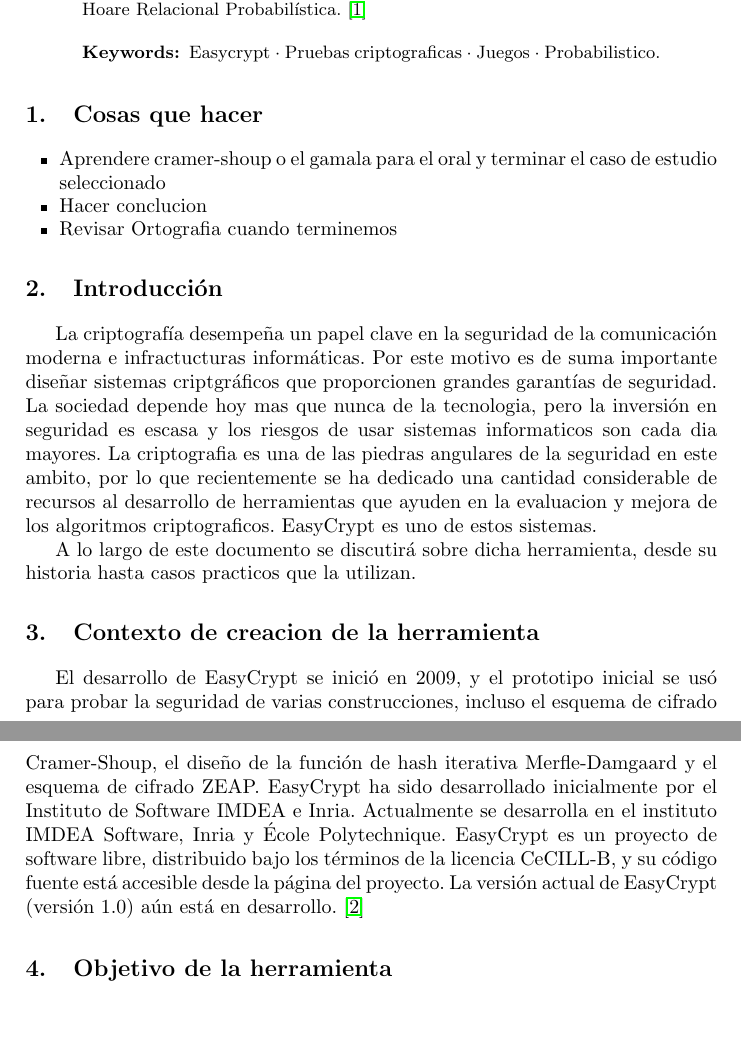
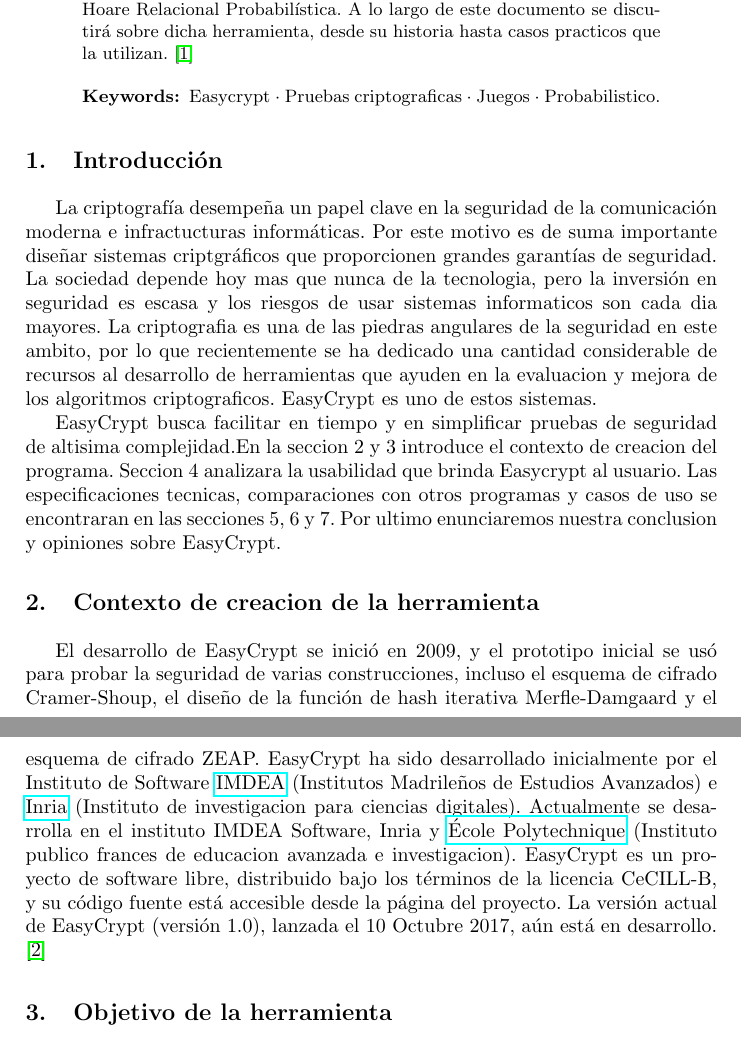
Before and after one commit to Haizet/is2019, a LaTeX paper (typeinst.tex): two parts of pages 1 and 2 of 7, joined at a grey line, cut so that both start at the same text. Compiled offline with pdfLaTeX.

Commit message:
intro, contexto

```diff
--- a/typeinst.tex
+++ b/typeinst.tex
@@ -78,30 +78,23 @@
 
 \begin{abstract}
 EasyCrypt es un conjunto de herramientas para razonar sobre las propiedades reales de los cálculos probabilísticos con código contradictorio. Su aplicación principal es la construcción y verificación de pruebas criptográficas basadas en juegos.
-Es un marco formado por un lenguaje de programación junto a un motor de resolución de lógica de Hoare Relacional Probabilística.
+Es un marco formado por un lenguaje de programación junto a un motor de resolución de lógica de Hoare Relacional Probabilística. A lo largo de este documento se discutirá sobre dicha herramienta, desde su historia hasta casos practicos que la utilizan.
 \cite{article1}
 
 
 \keywords{Easycrypt  \and Pruebas criptograficas \and Juegos  \and Probabilistico.}
 \end{abstract}
 
-\section{Cosas que hacer}
-
-\begin{itemize}
-	\item Aprendere cramer-shoup o el gamala para el oral y terminar el caso de estudio seleccionado
-	\item Hacer conclucion
-	\item Revisar Ortografia cuando terminemos
-\end{itemize}
 
 \section{Introducción}
 La criptografía desempeña un papel clave en la seguridad de la comunicación moderna e infractucturas informáticas.  Por este motivo es de suma importante diseñar sistemas criptgráficos que proporcionen grandes garantías de seguridad.
 La sociedad depende hoy mas que nunca de la tecnologia, pero la inversión en seguridad es escasa y los riesgos de usar sistemas informaticos son cada dia mayores. La criptografia es una de las piedras angulares de la seguridad en este  ambito, por lo que recientemente se ha dedicado una cantidad considerable de recursos al desarrollo de herramientas que ayuden en la evaluacion y mejora de los algoritmos criptograficos. EasyCrypt es uno de estos sistemas.
 
-    A lo largo de este documento se discutirá sobre dicha herramienta, desde su historia hasta casos practicos que la utilizan.
+EasyCrypt busca facilitar en tiempo y en simplificar pruebas de seguridad de altisima complejidad.En la seccion 2 y 3 introduce el contexto de creacion del programa. Seccion 4 analizara la usabilidad que brinda Easycrypt al usuario. Las especificaciones tecnicas, comparaciones con otros programas y casos de uso se encontraran en las secciones 5, 6 y 7. Por ultimo enunciaremos nuestra conclusion y opiniones sobre EasyCrypt.
 
 \section{Contexto de creacion de la herramienta}
-El desarrollo de EasyCrypt se inició en 2009, y el prototipo inicial se usó para probar la seguridad de varias construcciones, incluso el esquema de cifrado Cramer-Shoup, el diseño de la función de hash iterativa Merfle-Damgaard y el esquema de cifrado ZEAP. EasyCrypt ha sido desarrollado inicialmente por el Instituto de Software IMDEA e Inria. Actualmente se desarrolla en el instituto IMDEA Software, Inria y École Polytechnique. EasyCrypt es un proyecto de software libre, distribuido bajo los términos de la licencia CeCILL-B, y su código fuente está accesible desde la página del proyecto.
-La versión actual de EasyCrypt (versión 1.0) aún está en desarrollo.
+El desarrollo de EasyCrypt se inició en 2009, y el prototipo inicial se usó para probar la seguridad de varias construcciones, incluso el esquema de cifrado Cramer-Shoup, el diseño de la función de hash iterativa Merfle-Damgaard y el esquema de cifrado ZEAP. EasyCrypt ha sido desarrollado inicialmente por el Instituto de Software \href{http://www.imdea.org/es}{IMDEA} (Institutos Madrileños de Estudios Avanzados) e \href{https://www.inria.fr/en/}{Inria} (Instituto de investigacion para ciencias digitales). Actualmente se desarrolla en el instituto IMDEA Software, Inria y \href{https://www.polytechnique.edu/}{École Polytechnique} (Instituto publico frances de educacion avanzada e investigacion). EasyCrypt es un proyecto de software libre, distribuido bajo los términos de la licencia CeCILL-B, y su código fuente está accesible desde la página del proyecto.
+La versión actual de EasyCrypt (versión 1.0), lanzada el 10 Octubre 2017, aún está en desarrollo.
 \cite{article2}
 
 \section{Objetivo de la herramienta}
```
Also changed, not shown: typeinst.tex (3 more changed lines).
